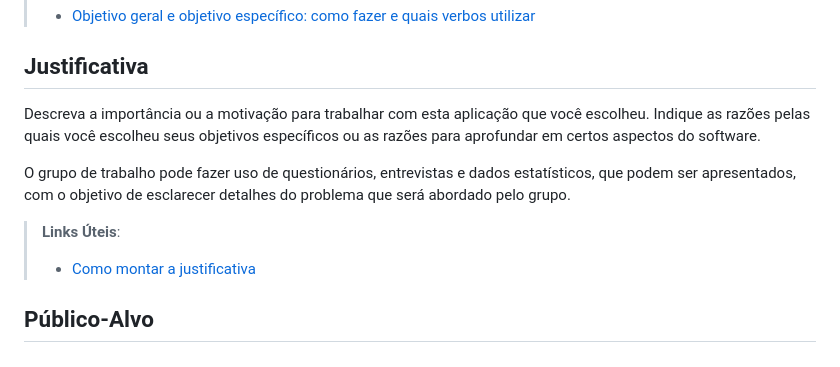
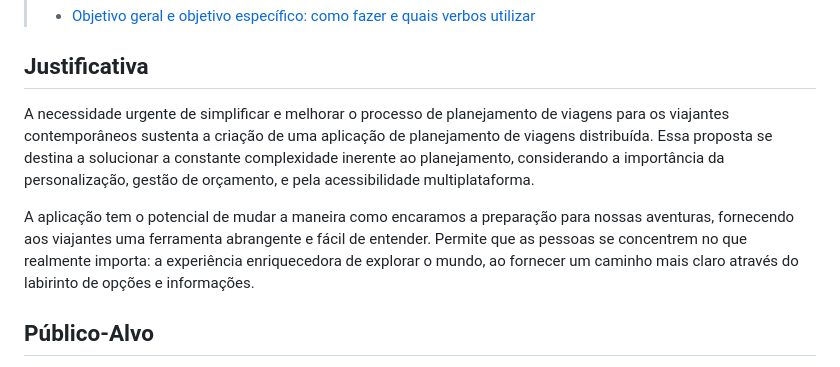
Before and after one commit to ICEI-PUC-Minas-PMV-ADS/pmv-ads-2023-2-e4-proj-infra-t1-pmv-ads-2023-2-e4-projtraveltrace, a Markdown page: docs/01-Documentação de Contexto.md, the part around the change. GitHub-like rendering.

```diff
--- a/docs/01-Documentação de Contexto.md
+++ b/docs/01-Documentação de Contexto.md
@@ -32,12 +32,10 @@ Apresente também alguns (pelo menos 2) objetivos específicos dependendo de ond
 
 ## Justificativa
 
-Descreva a importância ou a motivação para trabalhar com esta aplicação que você escolheu. Indique as razões pelas quais você escolheu seus objetivos específicos ou as razões para aprofundar em certos aspectos do software.
+A necessidade urgente de simplificar e melhorar o processo de planejamento de viagens para os viajantes contemporâneos sustenta a criação de uma aplicação de planejamento de viagens distribuída. Essa proposta se destina a solucionar a constante complexidade inerente ao planejamento, considerando a importância da personalização, gestão de orçamento, e pela acessibilidade multiplataforma.
 
-O grupo de trabalho pode fazer uso de questionários, entrevistas e dados estatísticos, que podem ser apresentados, com o objetivo de esclarecer detalhes do problema que será abordado pelo grupo.
+A aplicação tem o potencial de mudar a maneira como encaramos a preparação para nossas aventuras, fornecendo aos viajantes uma ferramenta abrangente e fácil de entender. Permite que as pessoas se concentrem no que realmente importa: a experiência enriquecedora de explorar o mundo, ao fornecer um caminho mais claro através do labirinto de opções e informações.
 
-> **Links Úteis**:
-> - [Como montar a justificativa](https://guiadamonografia.com.br/como-montar-justificativa-do-tcc/)
 
 ## Público-Alvo
 
```
